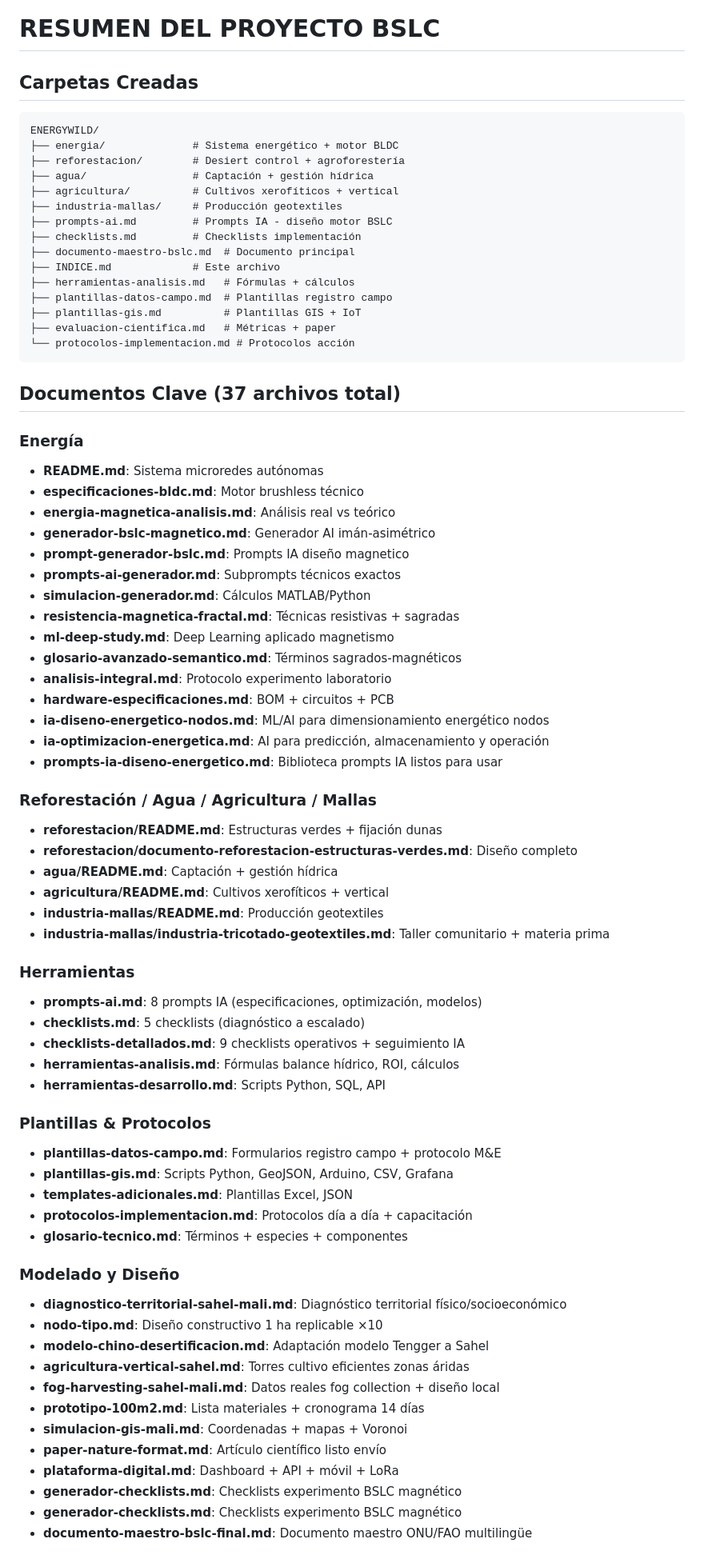
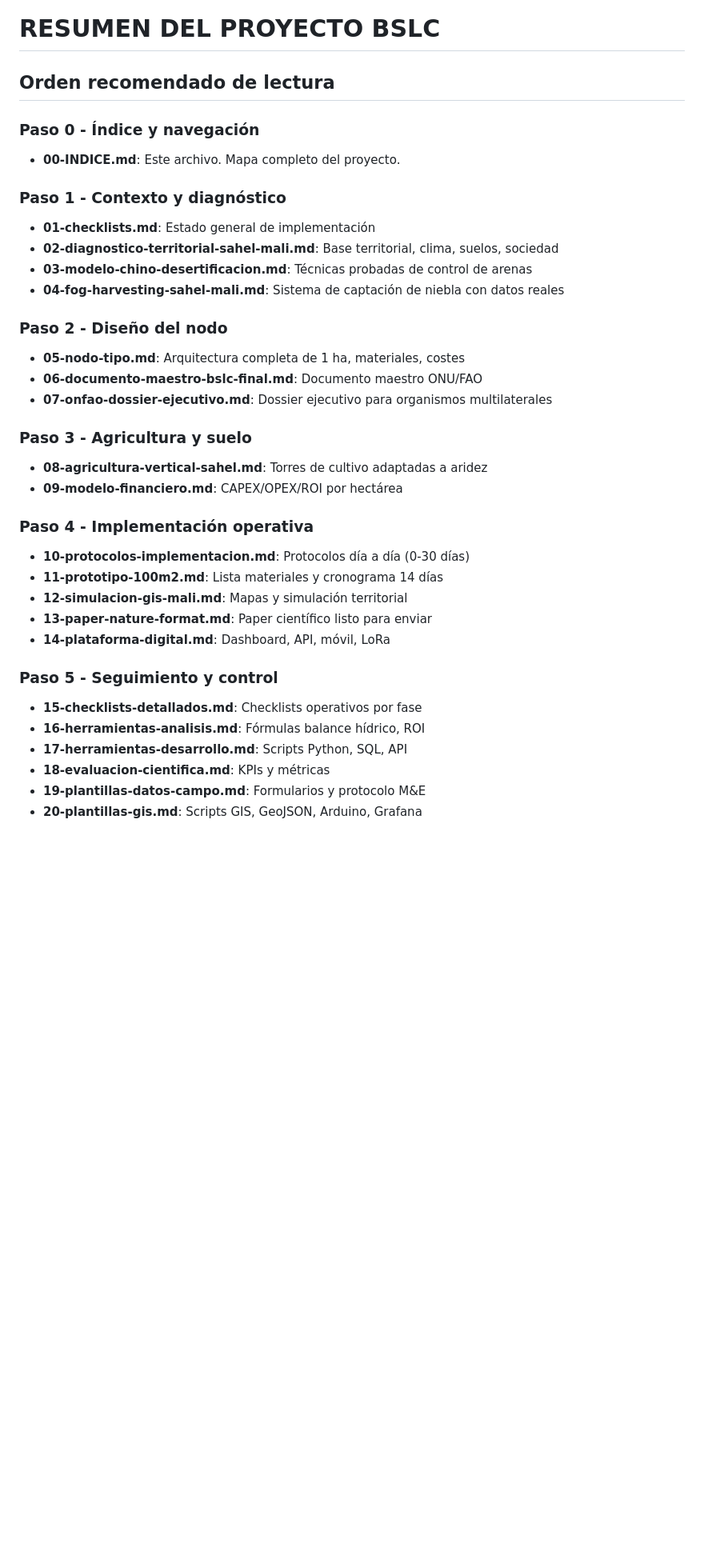
Before and after one commit to iago84/ENERGYWILD-REFORESTATION, a Markdown page: 00-INDICE.md, the part around one of its changes. Shown at 80% size. Drawn GitHub-style; blank space fills up the shorter version.

Commit message:
docs: actualizar INDICE numerado y estado proyecto

````diff
--- a/00-INDICE.md
+++ b/00-INDICE.md
@@ -1,76 +1,37 @@
 # RESUMEN DEL PROYECTO BSLC
 
-## Carpetas Creadas
-```
-ENERGYWILD/
-├── energia/              # Sistema energético + motor BLDC
-├── reforestacion/        # Desiert control + agroforestería
-├── agua/                 # Captación + gestión hídrica
-├── agricultura/          # Cultivos xerofíticos + vertical
-├── industria-mallas/     # Producción geotextiles
-├── prompts-ai.md         # Prompts IA - diseño motor BSLC
-├── checklists.md         # Checklists implementación
-├── documento-maestro-bslc.md  # Documento principal
-├── INDICE.md             # Este archivo
-├── herramientas-analisis.md   # Fórmulas + cálculos
-├── plantillas-datos-campo.md  # Plantillas registro campo
-├── plantillas-gis.md          # Plantillas GIS + IoT
-├── evaluacion-cientifica.md   # Métricas + paper
-└── protocolos-implementacion.md # Protocolos acción
-```
+## Orden recomendado de lectura
 
-## Documentos Clave (37 archivos total)
+### Paso 0 - Índice y navegación
+- **00-INDICE.md**: Este archivo. Mapa completo del proyecto.
 
-### Energía
-- **README.md**: Sistema microredes autónomas
-- **especificaciones-bldc.md**: Motor brushless técnico
-- **energia-magnetica-analisis.md**: Análisis real vs teórico
-- **generador-bslc-magnetico.md**: Generador AI imán-asimétrico
-- **prompt-generador-bslc.md**: Prompts IA diseño magnetico
-- **prompts-ai-generador.md**: Subprompts técnicos exactos
-- **simulacion-generador.md**: Cálculos MATLAB/Python
-- **resistencia-magnetica-fractal.md**: Técnicas resistivas + sagradas
-- **ml-deep-study.md**: Deep Learning aplicado magnetismo
-- **glosario-avanzado-semantico.md**: Términos sagrados-magnéticos
-- **analisis-integral.md**: Protocolo experimento laboratorio
-- **hardware-especificaciones.md**: BOM + circuitos + PCB
-- **ia-diseno-energetico-nodos.md**: ML/AI para dimensionamiento energético nodos
-- **ia-optimizacion-energetica.md**: AI para predicción, almacenamiento y operación
-- **prompts-ia-diseno-energetico.md**: Biblioteca prompts IA listos para usar
+### Paso 1 - Contexto y diagnóstico
+- **01-checklists.md**: Estado general de implementación
+- **02-diagnostico-territorial-sahel-mali.md**: Base territorial, clima, suelos, sociedad
+- **03-modelo-chino-desertificacion.md**: Técnicas probadas de control de arenas
+- **04-fog-harvesting-sahel-mali.md**: Sistema de captación de niebla con datos reales
 
-### Reforestación / Agua / Agricultura / Mallas
-- **reforestacion/README.md**: Estructuras verdes + fijación dunas
-- **reforestacion/documento-reforestacion-estructuras-verdes.md**: Diseño completo
-- **agua/README.md**: Captación + gestión hídrica
-- **agricultura/README.md**: Cultivos xerofíticos + vertical
-- **industria-mallas/README.md**: Producción geotextiles
-- **industria-mallas/industria-tricotado-geotextiles.md**: Taller comunitario + materia prima
+### Paso 2 - Diseño del nodo
+- **05-nodo-tipo.md**: Arquitectura completa de 1 ha, materiales, costes
+- **06-documento-maestro-bslc-final.md**: Documento maestro ONU/FAO
+- **07-onfao-dossier-ejecutivo.md**: Dossier ejecutivo para organismos multilaterales
 
-### Herramientas
-- **prompts-ai.md**: 8 prompts IA (especificaciones, optimización, modelos)
-- **checklists.md**: 5 checklists (diagnóstico a escalado)
-- **checklists-detallados.md**: 9 checklists operativos + seguimiento IA
-- **herramientas-analisis.md**: Fórmulas balance hídrico, ROI, cálculos
-- **herramientas-desarrollo.md**: Scripts Python, SQL, API
+### Paso 3 - Agricultura y suelo
+- **08-agricultura-vertical-sahel.md**: Torres de cultivo adaptadas a aridez
+- **09-modelo-financiero.md**: CAPEX/OPEX/ROI por hectárea
 
-### Plantillas & Protocolos
-- **plantillas-datos-campo.md**: Formularios registro campo + protocolo M&E
-- **plantillas-gis.md**: Scripts Python, GeoJSON, Arduino, CSV, Grafana
-- **templates-adicionales.md**: Plantillas Excel, JSON
-- **protocolos-implementacion.md**: Protocolos día a día + capacitación
-- **glosario-tecnico.md**: Términos + especies + componentes
+### Paso 4 - Implementación operativa
+- **10-protocolos-implementacion.md**: Protocolos día a día (0-30 días)
+- **11-prototipo-100m2.md**: Lista materiales y cronograma 14 días
+- **12-simulacion-gis-mali.md**: Mapas y simulación territorial
+- **13-paper-nature-format.md**: Paper científico listo para enviar
+- **14-plataforma-digital.md**: Dashboard, API, móvil, LoRa
 
-### Modelado y Diseño
-- **diagnostico-territorial-sahel-mali.md**: Diagnóstico territorial físico/socioeconómico
-- **nodo-tipo.md**: Diseño constructivo 1 ha replicable ×10
-- **modelo-chino-desertificacion.md**: Adaptación modelo Tengger a Sahel
-- **agricultura-vertical-sahel.md**: Torres cultivo eficientes zonas áridas
-- **fog-harvesting-sahel-mali.md**: Datos reales fog collection + diseño local
-- **prototipo-100m2.md**: Lista materiales + cronograma 14 días
-- **simulacion-gis-mali.md**: Coordenadas + mapas + Voronoi
-- **paper-nature-format.md**: Artículo científico listo envío
-- **plataforma-digital.md**: Dashboard + API + móvil + LoRa
-- **generador-checklists.md**: Checklists experimento BSLC magnético
-- **generador-checklists.md**: Checklists experimento BSLC magnético
-- **documento-maestro-bslc-final.md**: Documento maestro ONU/FAO multilingüe
+### Paso 5 - Seguimiento y control
+- **15-checklists-detallados.md**: Checklists operativos por fase
+- **16-herramientas-analisis.md**: Fórmulas balance hídrico, ROI
+- **17-herramientas-desarrollo.md**: Scripts Python, SQL, API
+- **18-evaluacion-cientifica.md**: KPIs y métricas
+- **19-plantillas-datos-campo.md**: Formularios y protocolo M&E
+- **20-plantillas-gis.md**: Scripts GIS, GeoJSON, Arduino, Grafana
 
````
Also changed, not shown: other parts of 00-INDICE.md (+70 -61 lines).
